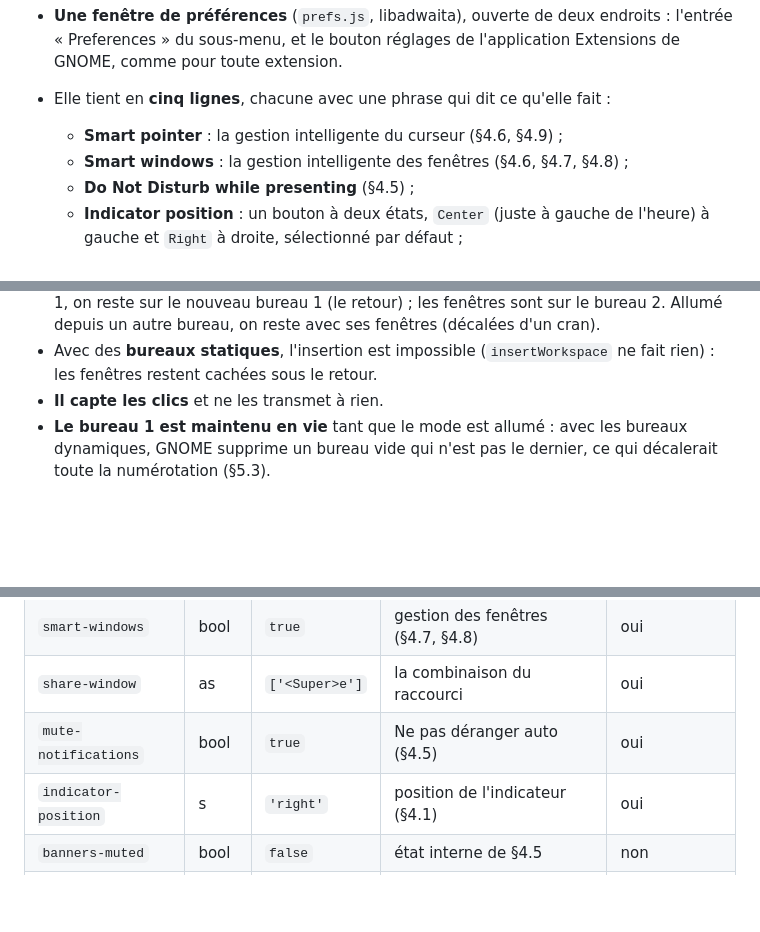
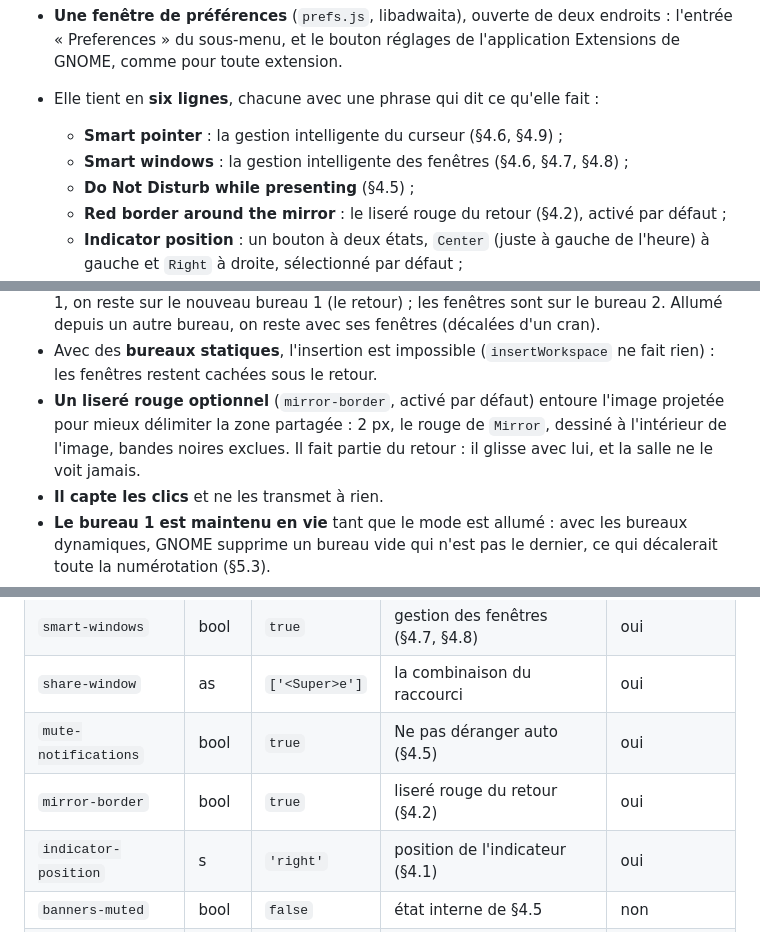
Before and after one commit to essembeh/gnome-presentation-workspace, a Markdown page: docs/specs/features.md, 3 parts joined by grey strips. Rendered like a GitHub page; blank space fills up the shorter version.

```diff
--- a/docs/specs/features.md
+++ b/docs/specs/features.md
@@ -146,10 +146,12 @@ corrige pas.
 - **Une fenêtre de préférences** (`prefs.js`, libadwaita), ouverte de deux
   endroits : l'entrée « Preferences » du sous-menu, et le bouton réglages de
   l'application Extensions de GNOME, comme pour toute extension.
-- Elle tient en **cinq lignes**, chacune avec une phrase qui dit ce qu'elle fait :
+- Elle tient en **six lignes**, chacune avec une phrase qui dit ce qu'elle fait :
   - **Smart pointer** : la gestion intelligente du curseur (§4.6, §4.9) ;
   - **Smart windows** : la gestion intelligente des fenêtres (§4.6, §4.7, §4.8) ;
   - **Do Not Disturb while presenting** (§4.5) ;
+  - **Red border around the mirror** : le liseré rouge du retour (§4.2), activé par
+    défaut ;
   - **Indicator position** : un bouton à deux états, `Center` (juste à gauche de
     l'heure) à gauche et `Right` à droite, sélectionné par défaut ;
   - **Share window shortcut** : la combinaison du raccourci (§4.4). On clique la ligne
@@ -206,6 +208,10 @@ notification (§4.5), la gestion du curseur (§4.6, §4.9) et celle des fenêtre
   fenêtres (décalées d'un cran).
 - Avec des **bureaux statiques**, l'insertion est impossible (`insertWorkspace` ne
   fait rien) : les fenêtres restent cachées sous le retour.
+- **Un liseré rouge optionnel** (`mirror-border`, activé par défaut) entoure l'image
+  projetée pour mieux délimiter la zone partagée : 2 px, le rouge de `Mirror`, dessiné à
+  l'intérieur de l'image, bandes noires exclues. Il fait partie du retour : il glisse
+  avec lui, et la salle ne le voit jamais.
 - **Il capte les clics** et ne les transmet à rien.
 - **Le bureau 1 est maintenu en vie** tant que le mode est allumé : avec les
   bureaux dynamiques, GNOME supprime un bureau vide qui n'est pas le dernier, ce qui
@@ -587,6 +593,7 @@ groupe se coupe d'un coup pour retrouver GNOME standard.
 | `smart-windows`      | bool | `true`                | gestion des fenêtres (§4.7, §4.8)   | oui         |
 | `share-window`       | as   | `['<Super>e']`        | la combinaison du raccourci         | oui         |
 | `mute-notifications` | bool | `true`                | Ne pas déranger auto (§4.5)         | oui         |
+| `mirror-border`      | bool | `true`                | liseré rouge du retour (§4.2)       | oui         |
 | `indicator-position` | s    | `'right'`             | position de l'indicateur (§4.1)     | oui         |
 | `banners-muted`      | bool | `false`               | état interne de §4.5                | non         |
 | `switcher-forced`    | bool | `false`               | état interne de §4.8                | non         |
```
Also changed, not shown: CLAUDE.md (+6 -4 lines), README.md (+4 -0 lines), docs/images/mirror.png, docs/images/preferences.png, 5 other files.
